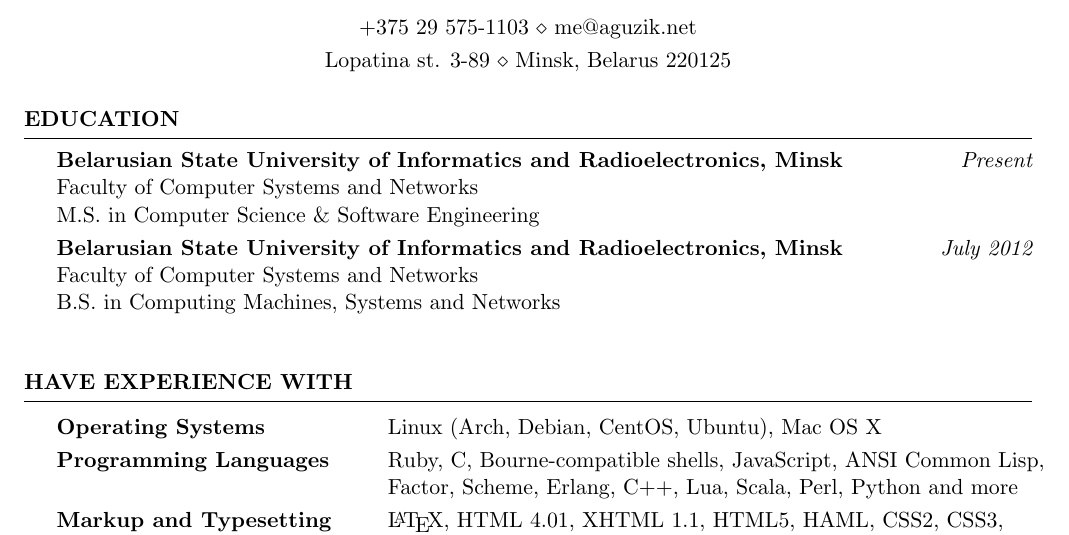
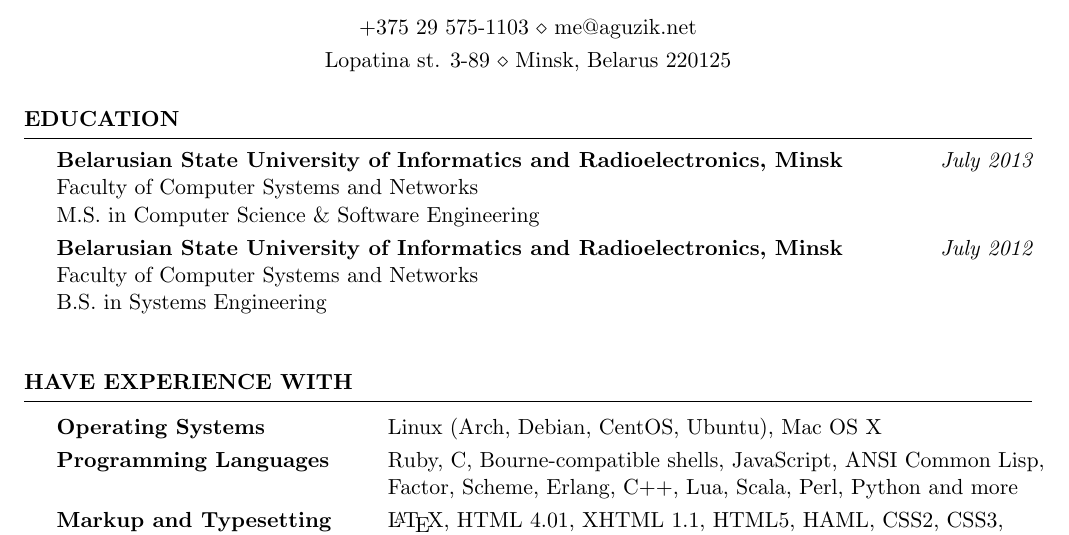
Before and after one commit to alesya-h/cv, a LaTeX CV (cv.tex): part of page 1 of 2, cut so that both start at the same text. Compiled offline with pdfLaTeX.

Commit message:
updated education

```diff
--- a/cv.tex
+++ b/cv.tex
@@ -32,12 +32,12 @@
 
 \begin{rSection}{Education}
 
-{\bf Belarusian State University of Informatics and Radioelectronics, Minsk} \hfill {\em Present} \\
+{\bf Belarusian State University of Informatics and Radioelectronics, Minsk} \hfill {\em July 2013} \\
 Faculty of Computer Systems and Networks \\
 M.S. in Computer Science \& Software Engineering \smallskip \\
 {\bf Belarusian State University of Informatics and Radioelectronics, Minsk} \hfill {\em July 2012} \\
 Faculty of Computer Systems and Networks \\
-B.S. in Computing Machines, Systems and Networks \\
+B.S. in Systems Engineering \\
 
 \end{rSection}
 
```
